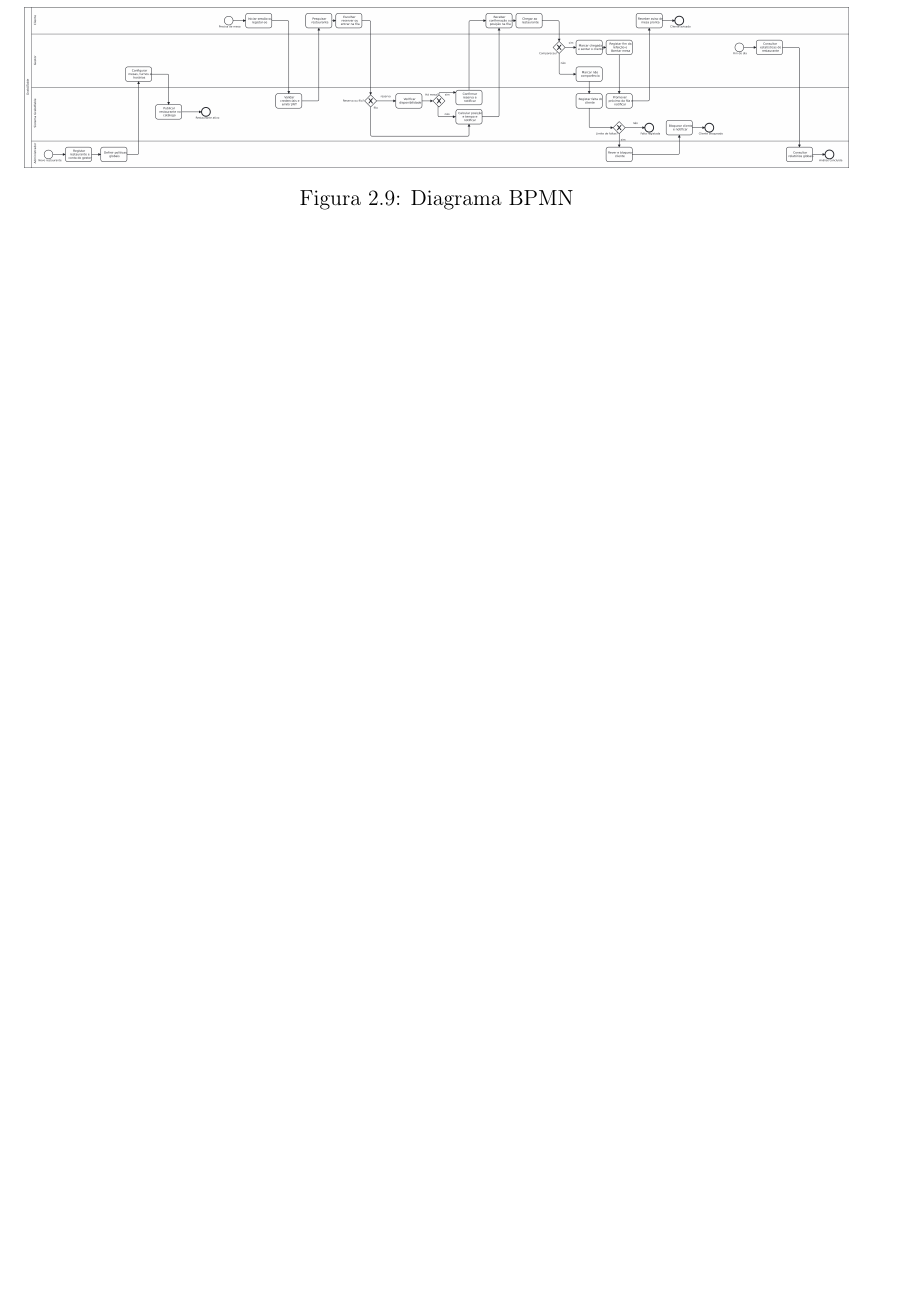
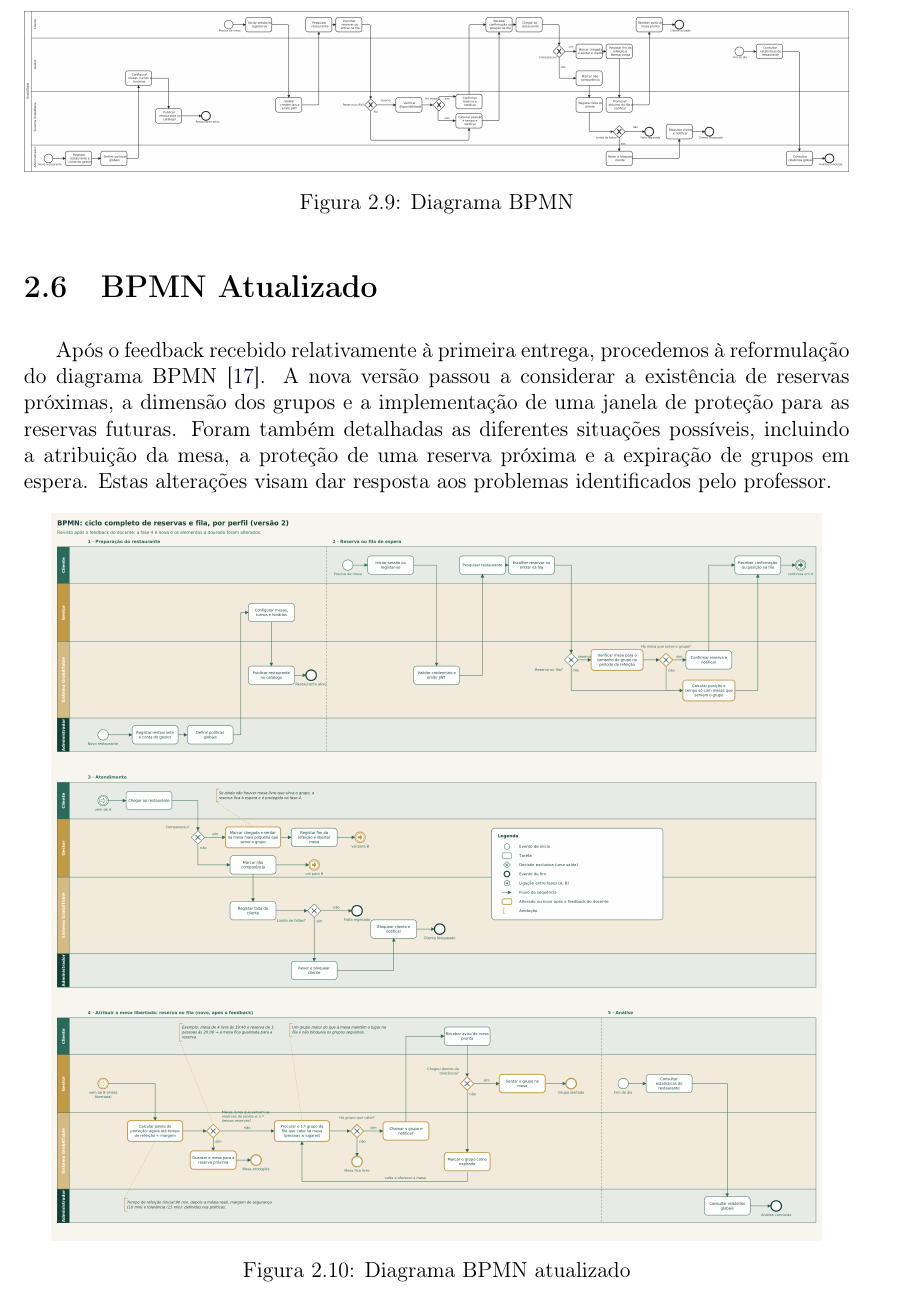
Before and after one commit to joaaoribeiro04/Mestrado_Report, a LaTeX book (main.tex, which reads chap2.tex): part of page 20 of 46 before the commit and part of page 20 of 47 after it, cut so that both start at the same text, the shorter picture padded with empty space. Compiled offline with pdfLaTeX.

Commit message:
update bpmn

```diff
--- a/chap2.tex
+++ b/chap2.tex
@@ -180,6 +180,17 @@ O diagrama BPMN~\cite{bpmn} representa o fluxo dos principais processos do siste
     \label{fig:11}
 \end{figure}
 
+\section{BPMN Atualizado}
+
+Após o feedback recebido relativamente à primeira entrega, procedemos à reformulação do diagrama BPMN~\cite{bpmn}. A nova versão passou a considerar a existência de reservas próximas, a dimensão dos grupos e a implementação de uma janela de proteção para as reservas futuras. Foram também detalhadas as diferentes situações possíveis, incluindo a atribuição da mesa, a proteção de uma reserva próxima e a expiração de grupos em espera. Estas alterações visam dar resposta aos problemas identificados pelo professor.
+
+\begin{figure}[H]
+    \centering
+    \includegraphics[width=0.933\linewidth]{images/BPMN_v2.png}
+    \caption{Diagrama BPMN atualizado}
+    \label{fig:31}
+\end{figure}
+
 \section{Personas}
 
 As \textit{personas} são perfis fictícios, construídos a partir dos três perfis de utilizador definidos na Secção 1.2, que representam os objetivos, o contexto de uso e as frustrações dos utilizadores reais da plataforma.
```
Also changed, not shown: images/BPMN_v2.png (added), main.bbl, main.pdf, 11 other files.
